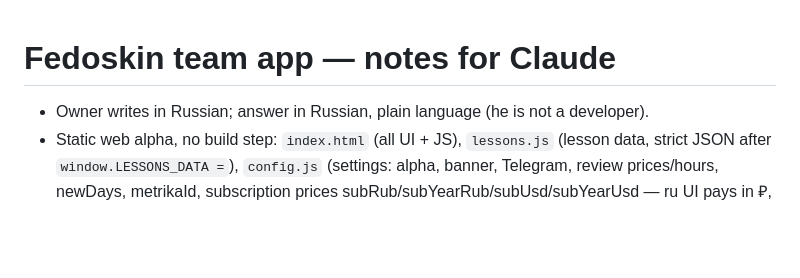
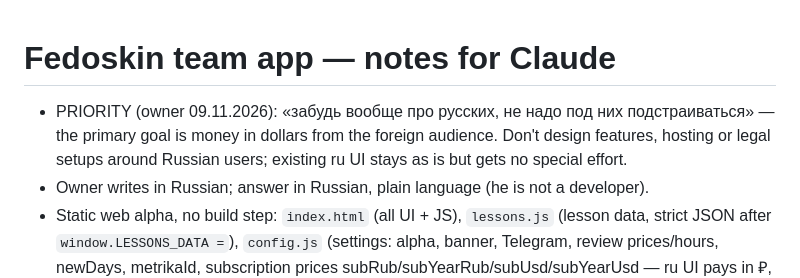
Before and after one commit to Fedosk1n/fedoskin-app, a Markdown page: CLAUDE.md, the part around the change. GitHub-like rendering; blank space fills up the shorter version.

Commit message:
Notes: owner's priority is dollar revenue, no special effort for Russian users
Co-Authored-By: Claude Opus 5.5 <noreply@anthropic.com>
Claude-Session: https://claude.ai/code/session_01N4fo3Sa3hMe4yicf4cKrEZ

```diff
--- a/CLAUDE.md
+++ b/CLAUDE.md
@@ -1,5 +1,8 @@
 # Fedoskin team app — notes for Claude
 
+- PRIORITY (owner 09.11.2026): «забудь вообще про русских, не надо под них подстраиваться» — the primary goal is money in
+  dollars from the foreign audience. Don't design features, hosting or legal setups around Russian users; existing ru UI
+  stays as is but gets no special effort.
 - Owner writes in Russian; answer in Russian, plain language (he is not a developer).
 - Static web alpha, no build step: `index.html` (all UI + JS), `lessons.js` (lesson data, strict JSON after `window.LESSONS_DATA =`),
   `config.js` (settings: alpha, banner, Telegram, review prices/hours, newDays, metrikaId,
```
